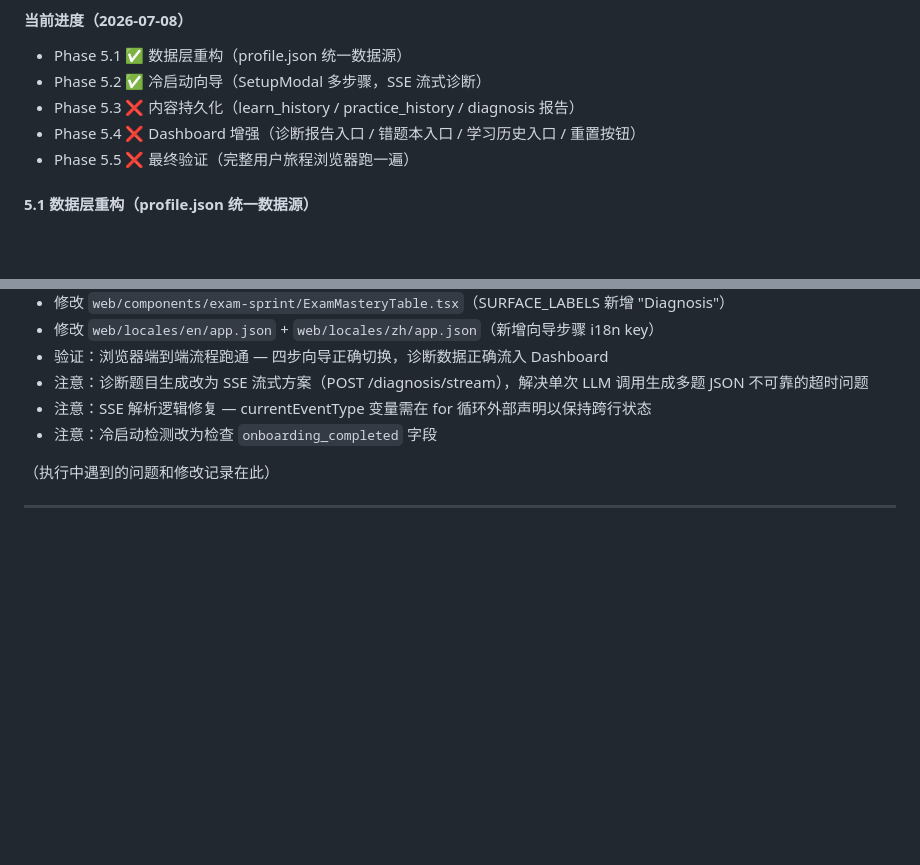
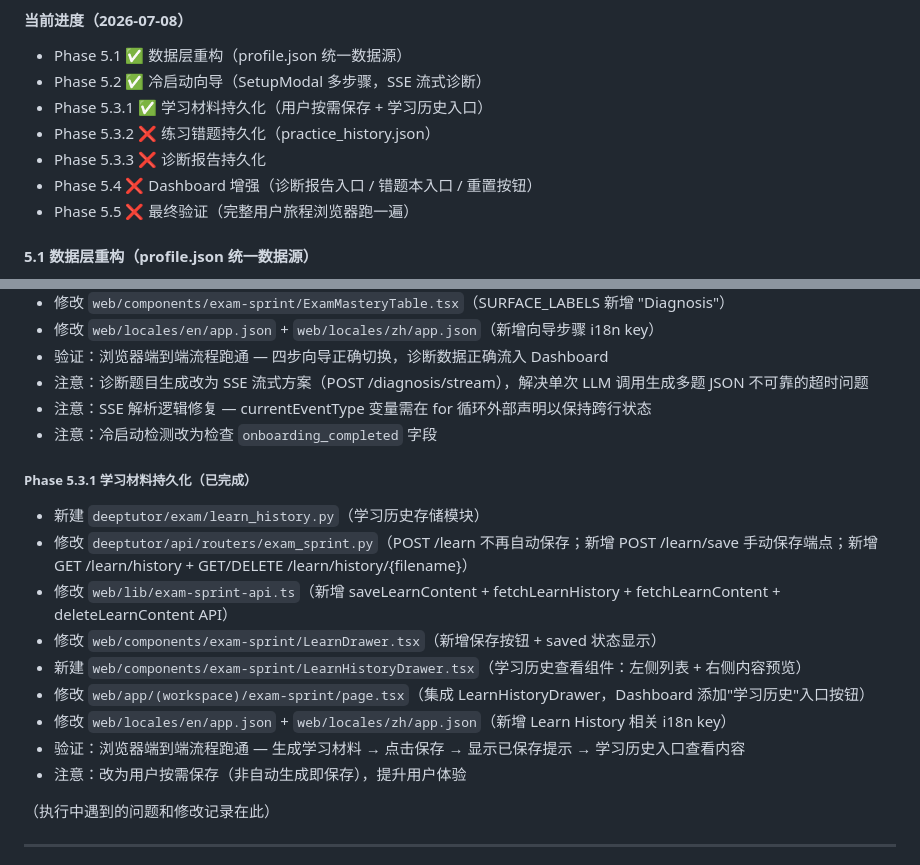
Before and after one commit to WhiteQueens-Servant/ExamTutor, a Markdown page: migrate_documents/exam-sprint-task-list.md, 2 parts joined by grey strips. Drawn GitHub-style; blank space fills up the shorter version.

Commit message:
docs(exam-sprint): update task list for Phase 5.3.1 completion
- Mark Phase 5.3.1 as completed (learning material persistence)
- Mark Learn History entry in Dashboard as completed
- Add change records for Phase 5.3.1

```diff
--- a/migrate_documents/exam-sprint-task-list.md
+++ b/migrate_documents/exam-sprint-task-list.md
@@ -166,8 +166,10 @@
 #### 当前进度（2026-07-08）
 - Phase 5.1 ✅ 数据层重构（profile.json 统一数据源）
 - Phase 5.2 ✅ 冷启动向导（SetupModal 多步骤，SSE 流式诊断）
-- Phase 5.3 ❌ 内容持久化（learn_history / practice_history / diagnosis 报告）
-- Phase 5.4 ❌ Dashboard 增强（诊断报告入口 / 错题本入口 / 学习历史入口 / 重置按钮）
+- Phase 5.3.1 ✅ 学习材料持久化（用户按需保存 + 学习历史入口）
+- Phase 5.3.2 ❌ 练习错题持久化（practice_history.json）
+- Phase 5.3.3 ❌ 诊断报告持久化
+- Phase 5.4 ❌ Dashboard 增强（诊断报告入口 / 错题本入口 / 重置按钮）
 - Phase 5.5 ❌ 最终验证（完整用户旅程浏览器跑一遍）
 
 #### 5.1 数据层重构（profile.json 统一数据源）
@@ -307,6 +309,17 @@
 - 注意：SSE 解析逻辑修复 — currentEventType 变量需在 for 循环外部声明以保持跨行状态
 - 注意：冷启动检测改为检查 `onboarding_completed` 字段
 
+##### Phase 5.3.1 学习材料持久化（已完成）
+- 新建 `deeptutor/exam/learn_history.py`（学习历史存储模块）
+- 修改 `deeptutor/api/routers/exam_sprint.py`（POST /learn 不再自动保存；新增 POST /learn/save 手动保存端点；新增 GET /learn/history + GET/DELETE /learn/history/{filename}）
+- 修改 `web/lib/exam-sprint-api.ts`（新增 saveLearnContent + fetchLearnHistory + fetchLearnContent + deleteLearnContent API）
+- 修改 `web/components/exam-sprint/LearnDrawer.tsx`（新增保存按钮 + saved 状态显示）
+- 新建 `web/components/exam-sprint/LearnHistoryDrawer.tsx`（学习历史查看组件：左侧列表 + 右侧内容预览）
+- 修改 `web/app/(workspace)/exam-sprint/page.tsx`（集成 LearnHistoryDrawer，Dashboard 添加"学习历史"入口按钮）
+- 修改 `web/locales/en/app.json` + `web/locales/zh/app.json`（新增 Learn History 相关 i18n key）
+- 验证：浏览器端到端流程跑通 — 生成学习材料 → 点击保存 → 显示已保存提示 → 学习历史入口查看内容
+- 注意：改为用户按需保存（非自动生成即保存），提升用户体验
+
 （执行中遇到的问题和修改记录在此）
 
 ---
```
Also changed, not shown: other parts of migrate_documents/exam-sprint-task-list.md (+1 -1 lines).
